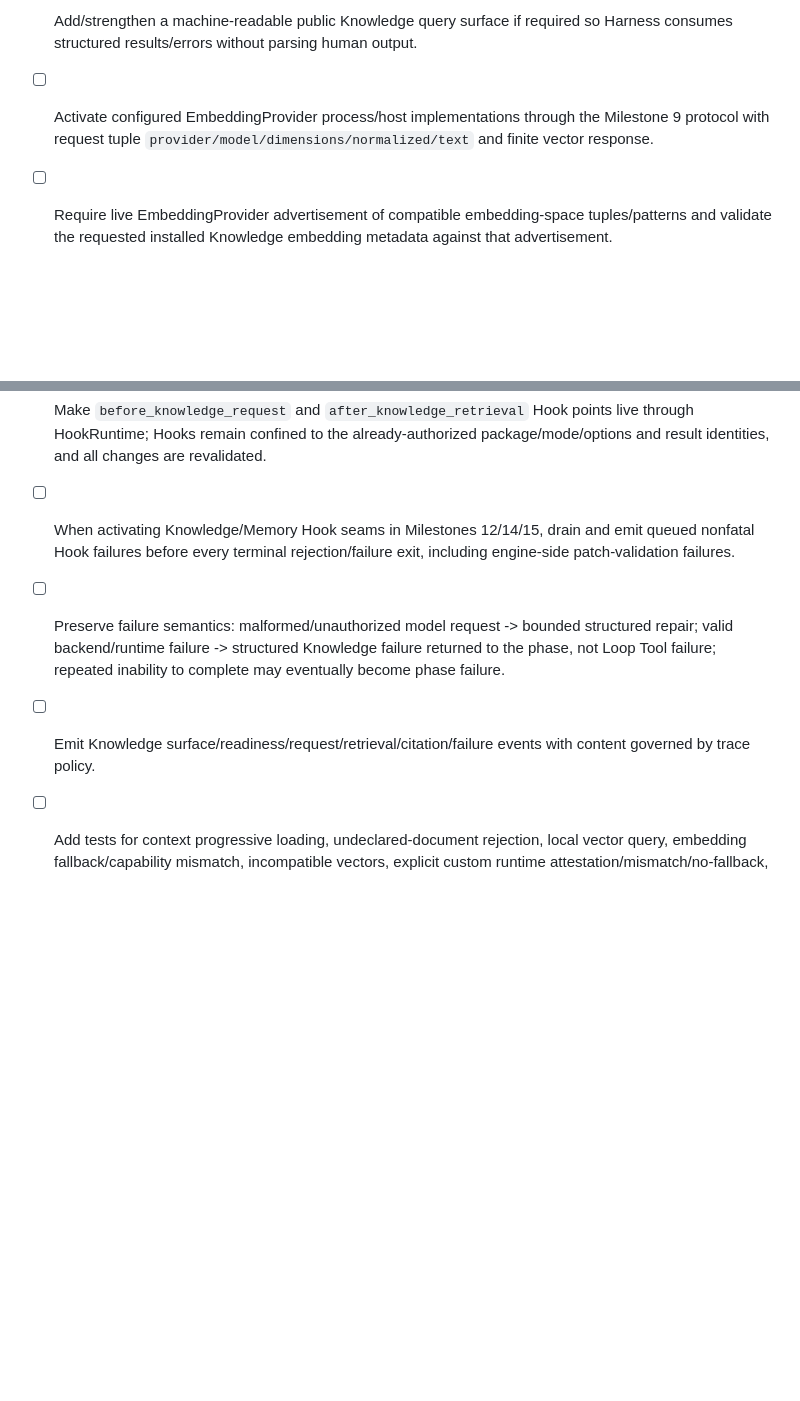
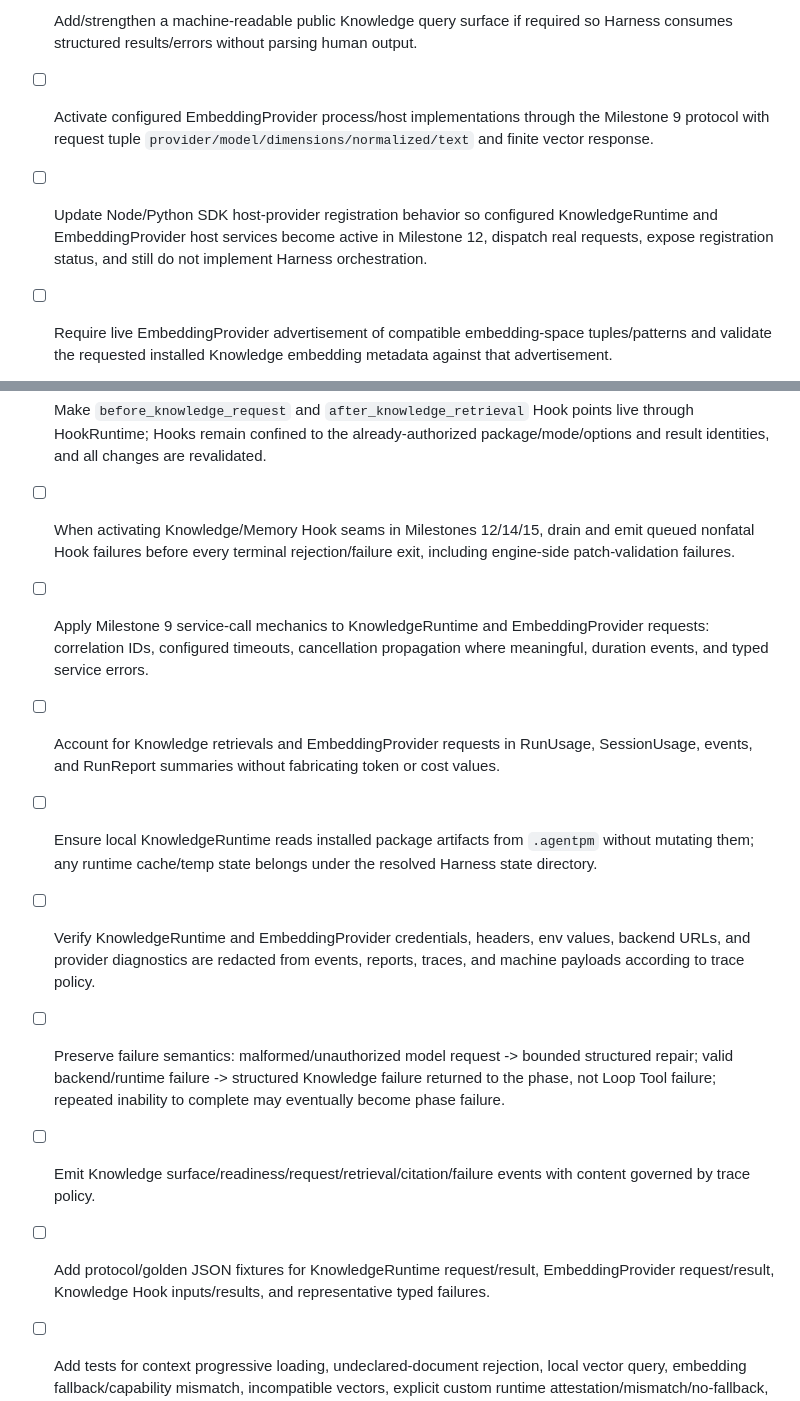
Before and after one commit to agentpm-dev/cli, a Markdown page: specs/2026-08-20-harness/tasks.md, 2 parts joined by grey strips. Rendered like a GitHub page; blank space fills up the shorter version.

Commit message:
Tasks updates

```diff
--- a/specs/2026-08-20-harness/tasks.md
+++ b/specs/2026-08-20-harness/tasks.md
@@ -595,6 +595,7 @@ This gives us the persistent machine protocol, HookRuntime, ApprovalRuntime, can
 - [ ] Add/strengthen a machine-readable public Knowledge query surface if required so Harness consumes structured results/errors without parsing human output.
 
 - [ ] Activate configured EmbeddingProvider process/host implementations through the Milestone 9 protocol with request tuple `provider/model/dimensions/normalized/text` and finite vector response.
+- [ ] Update Node/Python SDK host-provider registration behavior so configured KnowledgeRuntime and EmbeddingProvider host services become active in Milestone 12, dispatch real requests, expose registration status, and still do not implement Harness orchestration.
 - [ ] Require live EmbeddingProvider advertisement of compatible embedding-space tuples/patterns and validate the requested installed Knowledge embedding metadata against that advertisement.
 - [ ] Apply the same readiness/capability enforcement to process and host EmbeddingProvider implementations: reject `ready:false`, provider/model/dimensions/normalization mismatches, malformed capability payloads, and unsupported requested embedding spaces before exposing or invoking the provider.
 - [ ] Emit equivalent service health diagnostics/events for process and host EmbeddingProvider failures/timeouts; host transport errors must not disappear behind generic model/action failures.
@@ -609,9 +610,14 @@ This gives us the persistent machine protocol, HookRuntime, ApprovalRuntime, can
 
 - [ ] Make `before_knowledge_request` and `after_knowledge_retrieval` Hook points live through HookRuntime; Hooks remain confined to the already-authorized package/mode/options and result identities, and all changes are revalidated.
 - [ ] When activating Knowledge/Memory Hook seams in Milestones 12/14/15, drain and emit queued nonfatal Hook failures before every terminal rejection/failure exit, including engine-side patch-validation failures.
+- [ ] Apply Milestone 9 service-call mechanics to KnowledgeRuntime and EmbeddingProvider requests: correlation IDs, configured timeouts, cancellation propagation where meaningful, duration events, and typed service errors.
+- [ ] Account for Knowledge retrievals and EmbeddingProvider requests in RunUsage, SessionUsage, events, and RunReport summaries without fabricating token or cost values.
+- [ ] Ensure local KnowledgeRuntime reads installed package artifacts from `.agentpm` without mutating them; any runtime cache/temp state belongs under the resolved Harness state directory.
+- [ ] Verify KnowledgeRuntime and EmbeddingProvider credentials, headers, env values, backend URLs, and provider diagnostics are redacted from events, reports, traces, and machine payloads according to trace policy.
 - [ ] Preserve failure semantics: malformed/unauthorized model request -> bounded structured repair; valid backend/runtime failure -> structured Knowledge failure returned to the phase, not Loop Tool failure; repeated inability to complete may eventually become phase failure.
 - [ ] Emit Knowledge surface/readiness/request/retrieval/citation/failure events with content governed by trace policy.
 
+- [ ] Add protocol/golden JSON fixtures for KnowledgeRuntime request/result, EmbeddingProvider request/result, Knowledge Hook inputs/results, and representative typed failures.
 - [ ] Add tests for context progressive loading, undeclared-document rejection, local vector query, embedding fallback/capability mismatch, incompatible vectors, explicit custom runtime attestation/mismatch/no-fallback, unavailable suppression, distinct-package surfaces, Loop access, Hook shaping/reranking, citations, and backend failure returned to the phase.
 
 ## Milestone 13: Pinecone and pgvector Knowledge Reference Providers + SDK Helpers
```
